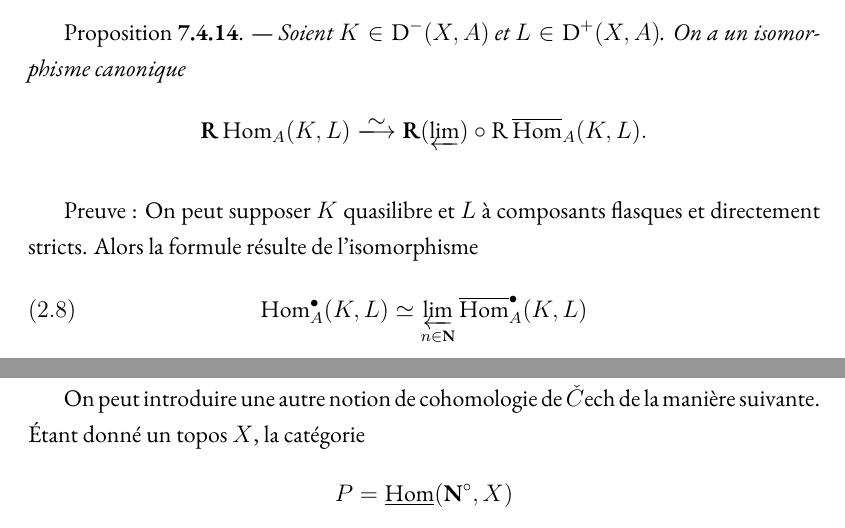
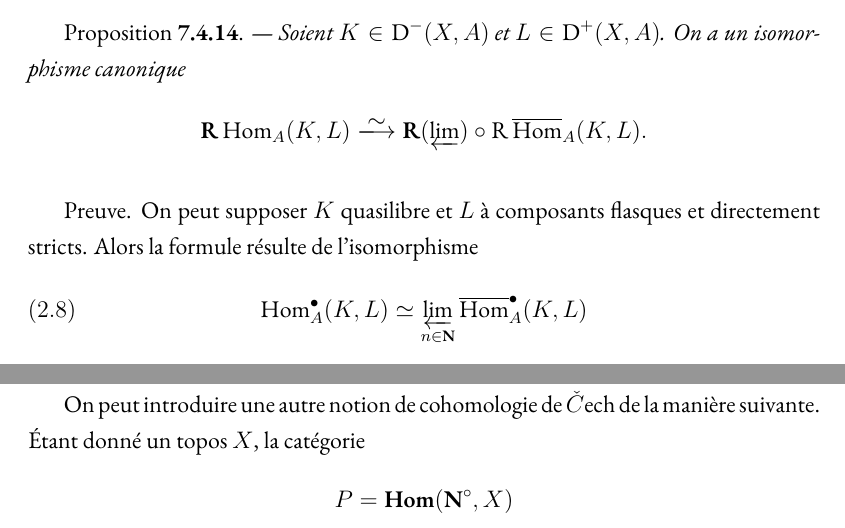
Before and after one commit to carmonamateo/categories-derivees-en-cohomologie-l-adique, a LaTeX thesis (main.tex, which reads chI/I7.tex): two parts of pages 83 and 94 of 207, joined at a grey line, cut so that both start at the same text. Compiled offline with XeLaTeX.

Commit message:
Update I7.tex

```diff
--- a/chI/I7.tex
+++ b/chI/I7.tex
@@ -532,7 +532,7 @@ $$
 $$
 }
 \vskip .3cm
-Preuve~: On peut supposer $K$ quasilibre et $L$ à composants flasques et directement stricts. Alors la formule résulte de l'isomorphisme
+Preuve. On peut supposer $K$ quasilibre et $L$ à composants flasques et directement stricts. Alors la formule résulte de l'isomorphisme
 $$
 \Hom^\bullet_A (K, L) \isom \varprojlim_{n \in \mathbf{N}}\overline{\Hom}^\bullet_A (K, L)
 \leqno{(2.8)}
@@ -942,7 +942,7 @@ La dernière assertion de (7.5.12) en résulte aussitôt.
 
 On peut introduire une autre notion de cohomologie de $\check{C}$ech de la manière suivante. Étant donné un topos $X$, la catégorie
 $$
-P = \underline{\Hom}(\mathbf{N}^\circ, X)
+P = \bHom(\mathbf{N}^\circ, X)
 $$
 est un topos, et le système projectif
 $$
```
